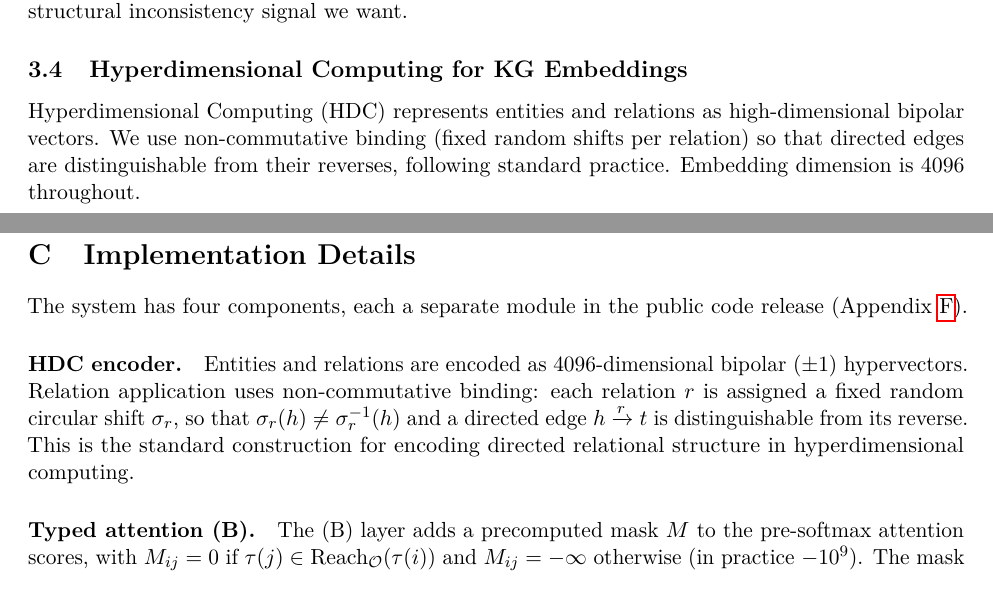
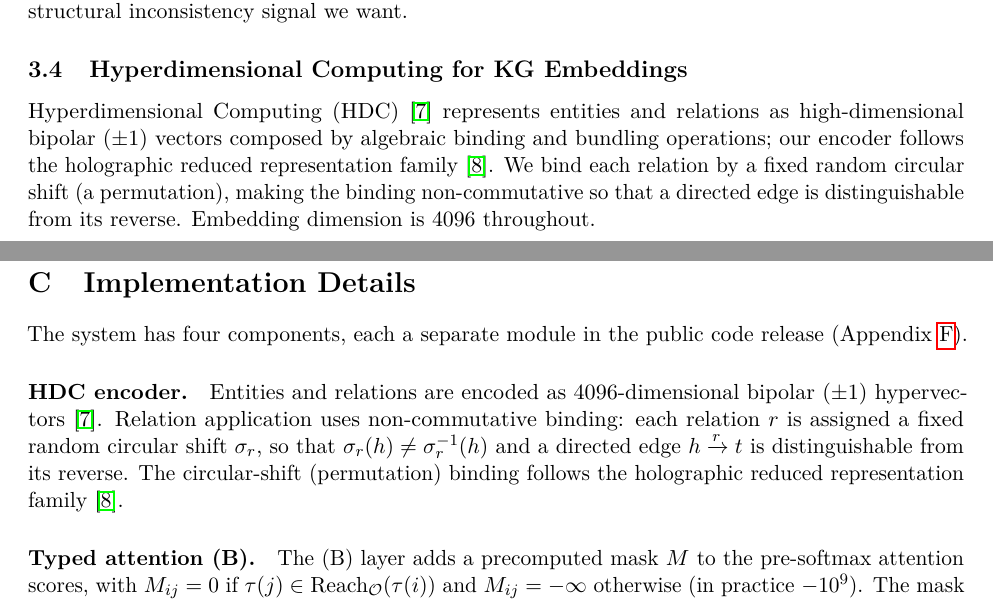
Before and after one commit to oasis-main/alignment_research, a LaTeX paper (ontological_embeddings/paper/main.tex, which reads ontological_embeddings/paper/sections/appendix.tex, ontological_embeddings/paper/sections/background.tex): two parts of pages 3 and 14 of 16, joined at a grey line, cut so that both start at the same text. Compiled offline with pdfLaTeX.

Commit message:
Add HDC citations (Kanerva 2009, Plate 1995)
Replace unsupported "standard practice" phrasing in the HDC section
(background 3.4) and Appendix C with citations: Kanerva 2009 for
hyperdimensional computing and bipolar vectors, Plate 1995 for the
holographic reduced representation binding family.

Co-Authored-By: Claude Opus 4.7 <noreply@anthropic.com>

```diff
--- a/ontological_embeddings/paper/sections/appendix.tex
+++ b/ontological_embeddings/paper/sections/appendix.tex
@@ -147,12 +147,13 @@ The system has four components, each a separate module in the public
 code release (Appendix~\ref{app:compute}).
 
 \paragraph{HDC encoder.} Entities and relations are encoded as
-4096-dimensional bipolar ($\pm 1$) hypervectors. Relation application
-uses non-commutative binding: each relation $r$ is assigned a fixed
-random circular shift $\sigma_r$, so that $\sigma_r(h) \neq
-\sigma_r^{-1}(h)$ and a directed edge $h \xrightarrow{r} t$ is
-distinguishable from its reverse. This is the standard construction for
-encoding directed relational structure in hyperdimensional computing.
+4096-dimensional bipolar ($\pm 1$) hypervectors~\cite{kanerva2009hdc}.
+Relation application uses non-commutative binding: each relation $r$ is
+assigned a fixed random circular shift $\sigma_r$, so that $\sigma_r(h)
+\neq \sigma_r^{-1}(h)$ and a directed edge $h \xrightarrow{r} t$ is
+distinguishable from its reverse. The circular-shift (permutation)
+binding follows the holographic reduced representation
+family~\cite{plate1995hrr}.
 
 \paragraph{Typed attention (B).} The (B) layer adds a precomputed mask
 $M$ to the pre-softmax attention scores, with $M_{ij} = 0$ if
--- a/ontological_embeddings/paper/sections/background.tex
+++ b/ontological_embeddings/paper/sections/background.tex
@@ -30,8 +30,10 @@ configurations---which is exactly the structural inconsistency signal we
 want.
 
 \subsection{Hyperdimensional Computing for KG Embeddings}
-Hyperdimensional Computing (HDC) represents entities and relations as
-high-dimensional bipolar vectors. We use non-commutative binding (fixed
-random shifts per relation) so that directed edges are distinguishable
-from their reverses, following standard practice. Embedding dimension is
-4096 throughout.
+Hyperdimensional Computing (HDC)~\cite{kanerva2009hdc} represents entities
+and relations as high-dimensional bipolar ($\pm 1$) vectors composed by
+algebraic binding and bundling operations; our encoder follows the
+holographic reduced representation family~\cite{plate1995hrr}. We bind
+each relation by a fixed random circular shift (a permutation), making the
+binding non-commutative so that a directed edge is distinguishable from
+its reverse. Embedding dimension is 4096 throughout.
```
Also changed, not shown: ontological_embeddings/paper/references.bib (+20 -0 lines), ontological_embeddings/paper/main.pdf.
